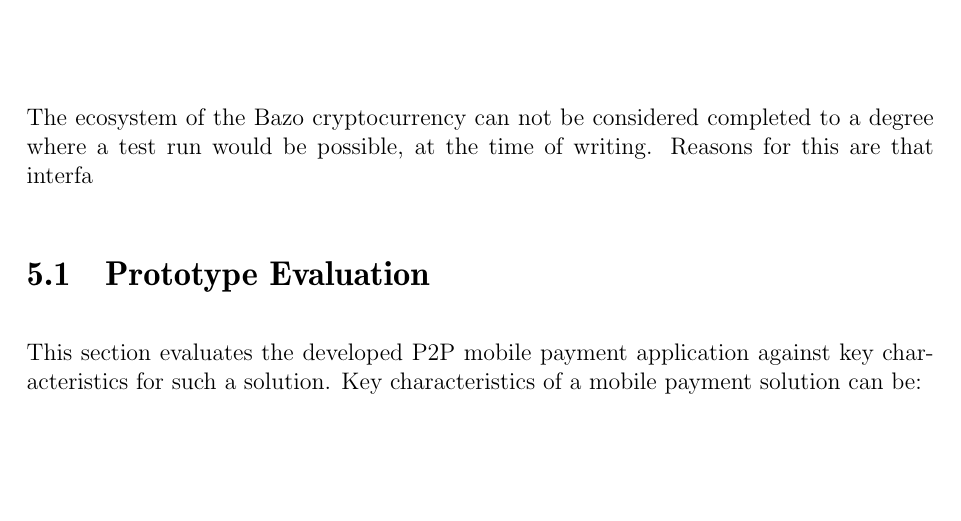
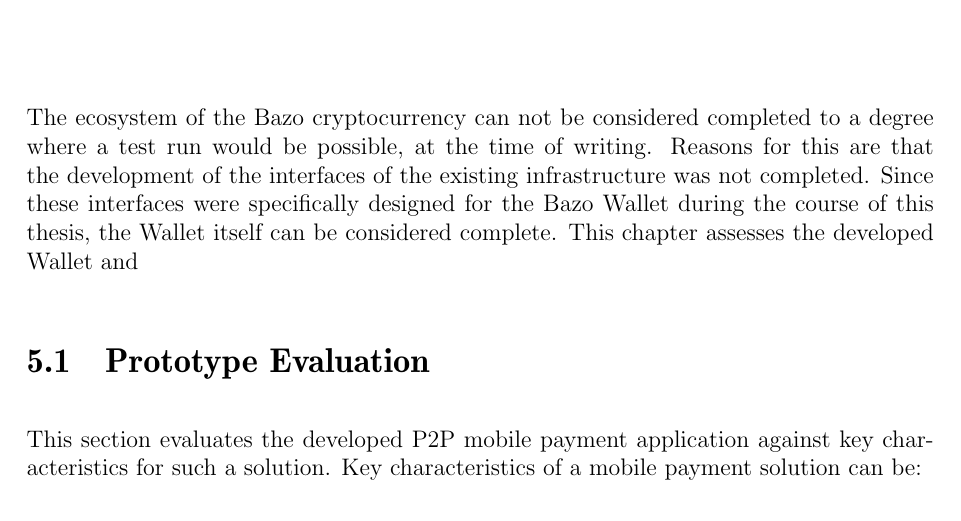
Before and after one commit to jvdassen/bsc-thesis, a LaTeX thesis (main.tex, which reads evaluation.tex): part of page 41 of 65, cut so that both start at the same text, the shorter picture padded with empty space. Compiled offline with pdfLaTeX.

Commit message:
Update on Overleaf.

```diff
--- a/evaluation.tex
+++ b/evaluation.tex
@@ -1,5 +1,5 @@
 \chapter{Evaluation}
-The ecosystem of the Bazo cryptocurrency can not be considered completed to a degree where a test run would be possible, at the time of writing. Reasons for this are that interfa
+The ecosystem of the Bazo cryptocurrency can not be considered completed to a degree where a test run would be possible, at the time of writing. Reasons for this are that the development of the interfaces of the existing infrastructure was not completed. Since these interfaces were specifically designed for the Bazo Wallet during the course of this thesis, the Wallet itself can be considered complete. This chapter assesses the developed Wallet and
 \section{Prototype Evaluation}
 This section evaluates the developed P2P mobile payment application against key characteristics for such a solution. Key characteristics of a mobile payment solution can be:
 \begin{enumerate}
```
